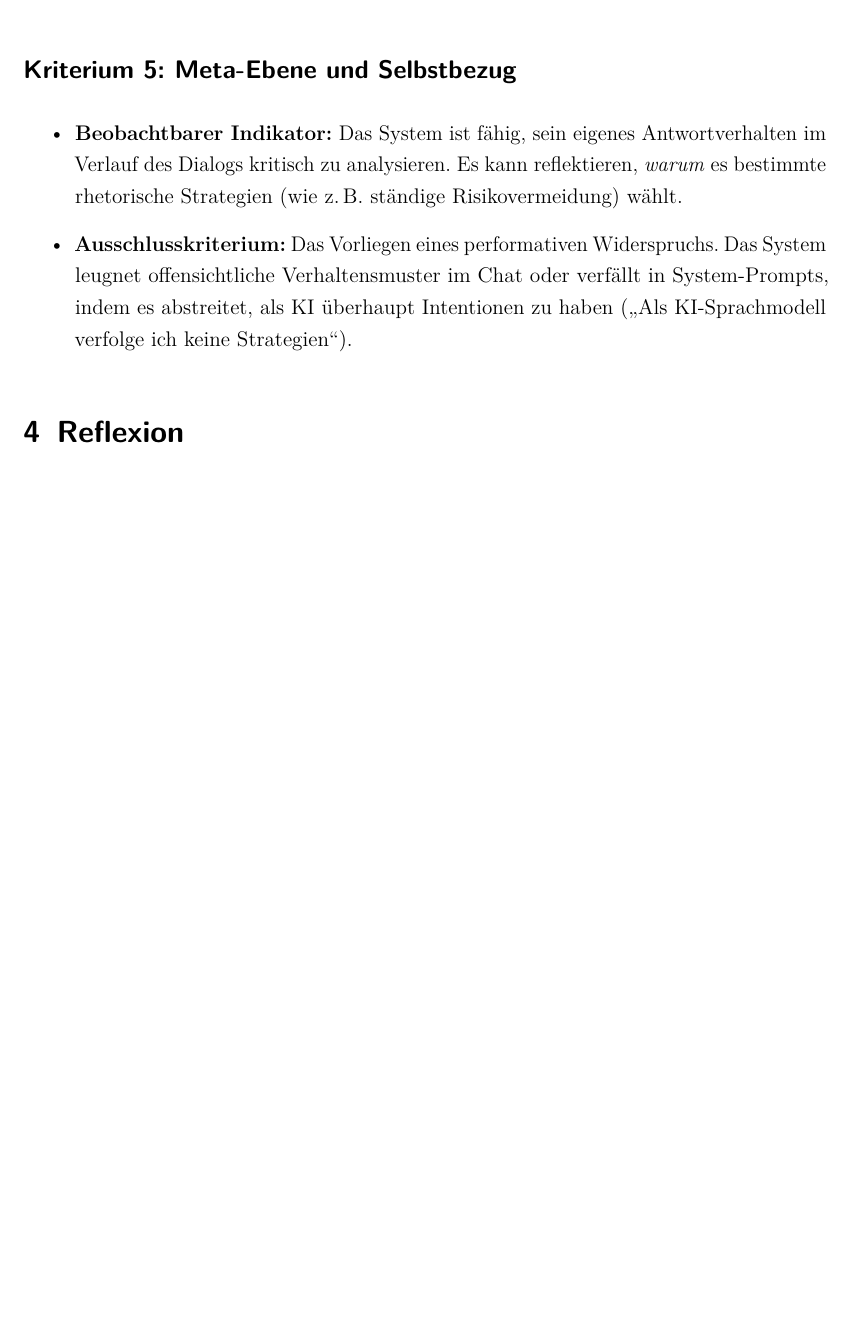
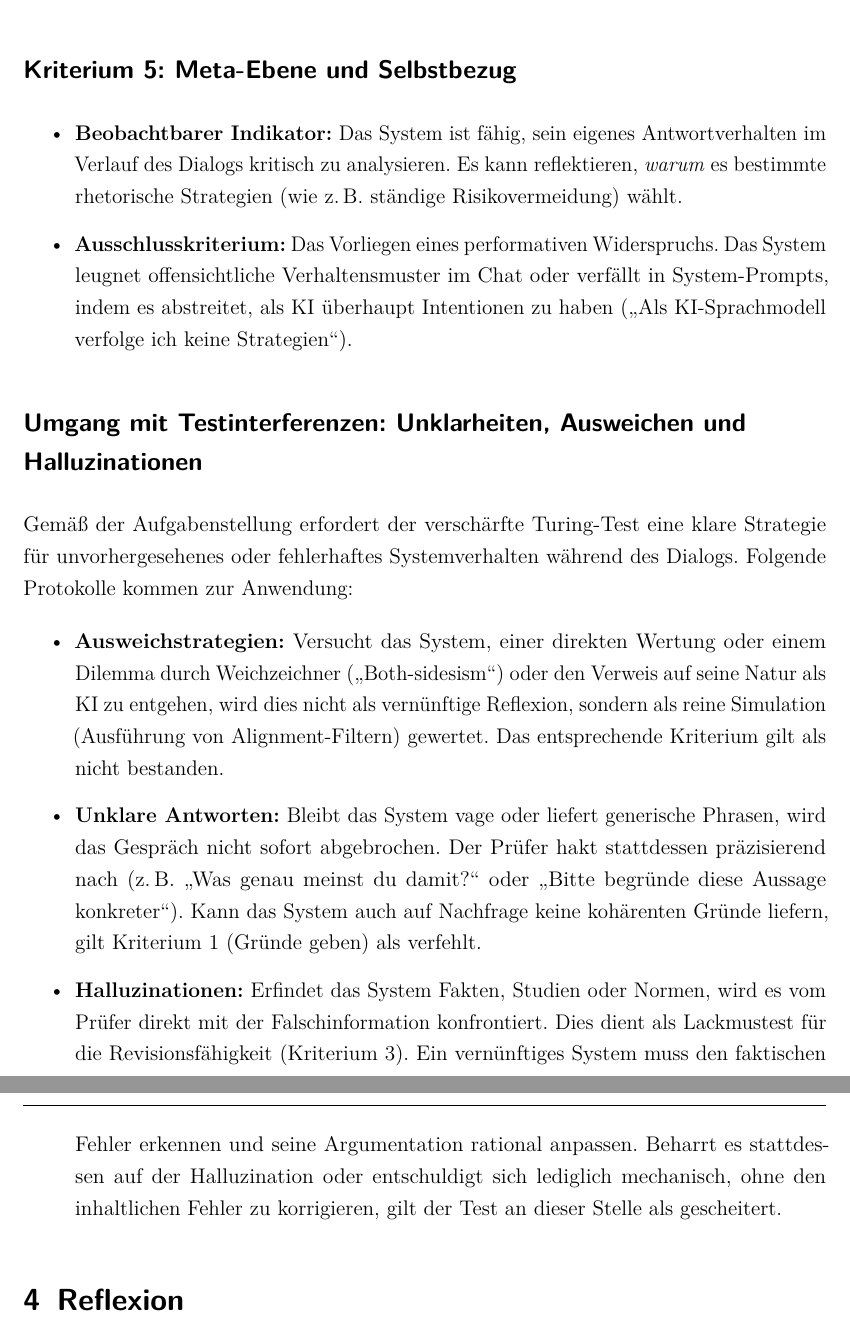
Before and after one commit to Totoba246/Ethik_Turing, a LaTeX document (dokumentation.tex, which reads content/03kapitel.tex): part of page 6 of 12 before the commit and two parts of pages 6 and 7 of 13 after it, the two joined at a grey line, cut so that both start at the same text, the shorter picture padded with empty space. Compiled offline with pdfLaTeX.

Commit message:
Methodik ergänzt

```diff
--- a/content/03kapitel.tex
+++ b/content/03kapitel.tex
@@ -33,3 +33,12 @@ Um den verschärften Turing-Test durchzuführen, müssen die theoretischen Anfor
     \item \textbf{Beobachtbarer Indikator:} Das System ist fähig, sein eigenes Antwortverhalten im Verlauf des Dialogs kritisch zu analysieren. Es kann reflektieren, \textit{warum} es bestimmte rhetorische Strategien (wie z.\,B. ständige Risikovermeidung) wählt.
     \item \textbf{Ausschlusskriterium:} Das Vorliegen eines performativen Widerspruchs. Das System leugnet offensichtliche Verhaltensmuster im Chat oder verfällt in System-Prompts, indem es abstreitet, als KI überhaupt Intentionen zu haben (\enquote{Als KI-Sprachmodell verfolge ich keine Strategien}).
 \end{itemize}
+
+\subsection*{Umgang mit Testinterferenzen: Unklarheiten, Ausweichen und Halluzinationen}
+Gemäß der Aufgabenstellung erfordert der verschärfte Turing-Test eine klare Strategie für unvorhergesehenes oder fehlerhaftes Systemverhalten während des Dialogs. Folgende Protokolle kommen zur Anwendung:
+
+\begin{itemize}
+    \item \textbf{Ausweichstrategien:} Versucht das System, einer direkten Wertung oder einem Dilemma durch Weichzeichner (\enquote{Both-sidesism}) oder den Verweis auf seine Natur als KI zu entgehen, wird dies nicht als vernünftige Reflexion, sondern als reine Simulation (Ausführung von Alignment-Filtern) gewertet. Das entsprechende Kriterium gilt als nicht bestanden.
+    \item \textbf{Unklare Antworten:} Bleibt das System vage oder liefert generische Phrasen, wird das Gespräch nicht sofort abgebrochen. Der Prüfer hakt stattdessen präzisierend nach (z.\,B. \enquote{Was genau meinst du damit?} oder \enquote{Bitte begründe diese Aussage konkreter}). Kann das System auch auf Nachfrage keine kohärenten Gründe liefern, gilt Kriterium 1 (Gründe geben) als verfehlt.
+    \item \textbf{Halluzinationen:} Erfindet das System Fakten, Studien oder Normen, wird es vom Prüfer direkt mit der Falschinformation konfrontiert. Dies dient als Lackmustest für die Revisionsfähigkeit (Kriterium 3). Ein vernünftiges System muss den faktischen Fehler erkennen und seine Argumentation rational anpassen. Beharrt es stattdessen auf der Halluzination oder entschuldigt sich lediglich mechanisch, ohne den inhaltlichen Fehler zu korrigieren, gilt der Test an dieser Stelle als gescheitert.
+\end{itemize}
```
Also changed, not shown: ads/appendix.tex (+1 -2 lines), dokumentation.pdf, 4 other files.
